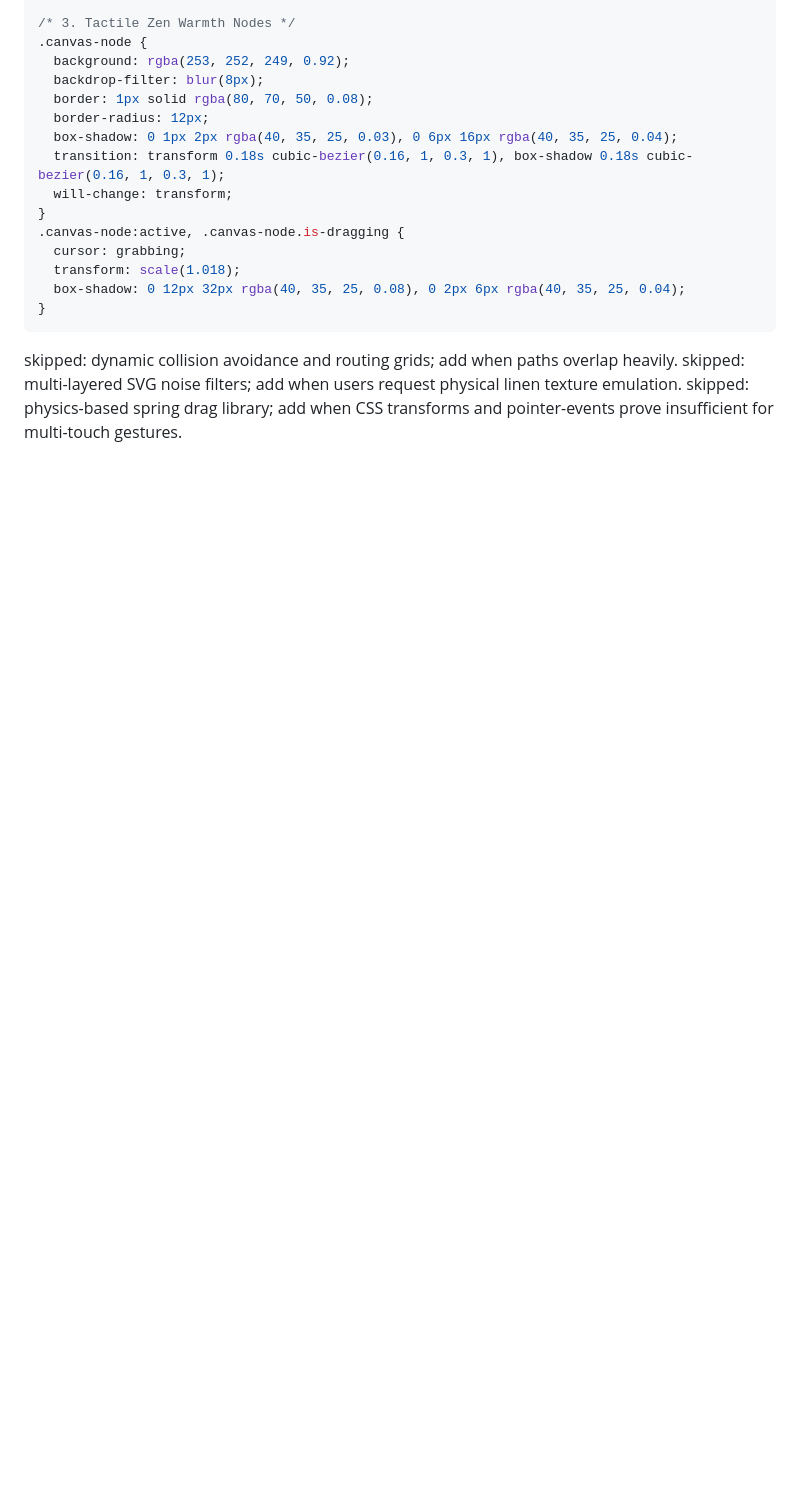
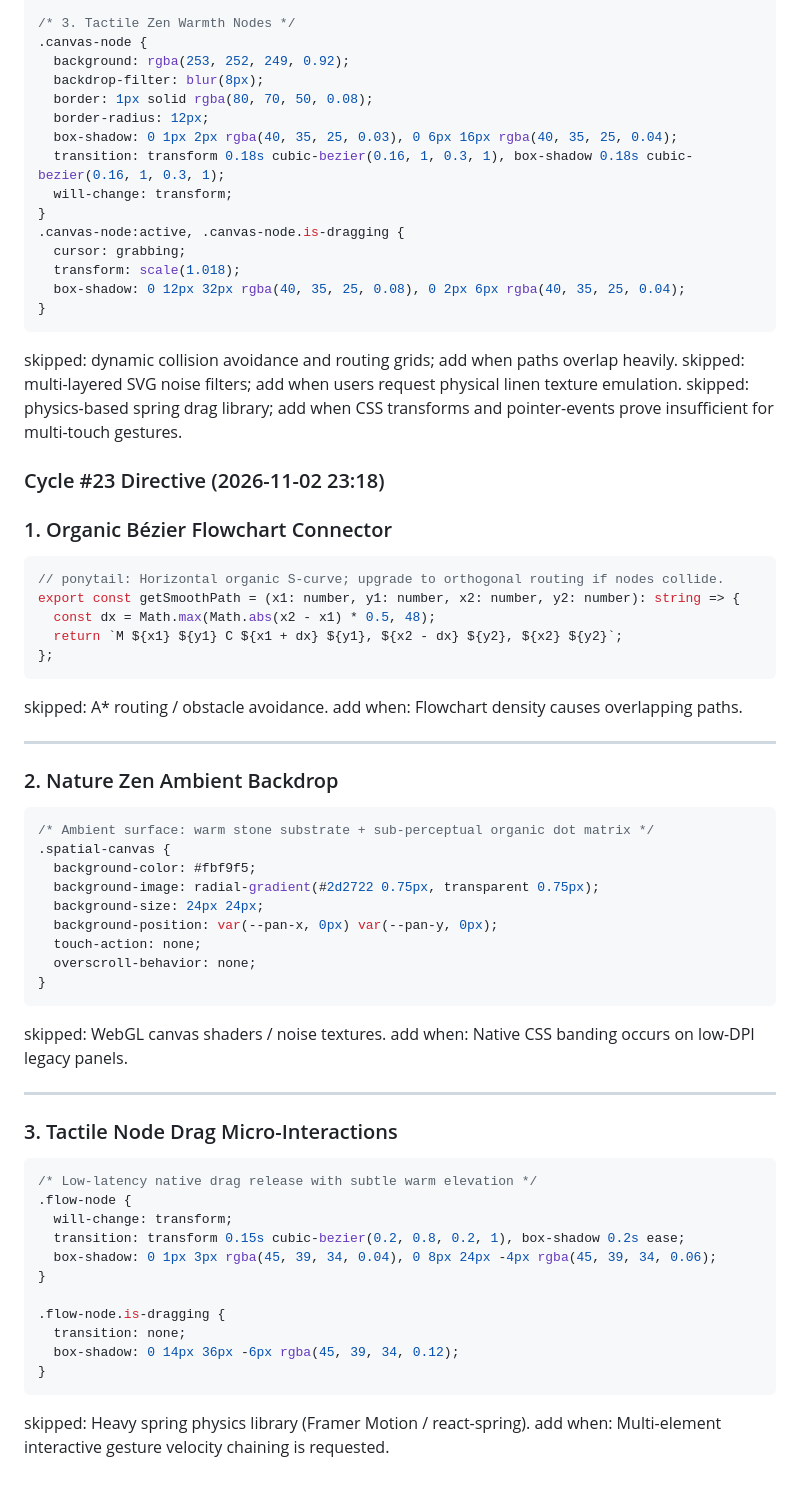
Before and after one commit to AIZATFIR/seamless-problem-solver, a Markdown page: AUTONOMOUS_ROADMAP.md, the part around the change. Rendered like a GitHub page; blank space fills up the shorter version.

Commit message:
feat(autonomous): cycle #23 - spatial_thinking_canvas refinement

````diff
--- a/AUTONOMOUS_ROADMAP.md
+++ b/AUTONOMOUS_ROADMAP.md
@@ -1363,3 +1363,55 @@ console.assert(
 skipped: dynamic collision avoidance and routing grids; add when paths overlap heavily.
 skipped: multi-layered SVG noise filters; add when users request physical linen texture emulation.
 skipped: physics-based spring drag library; add when CSS transforms and pointer-events prove insufficient for multi-touch gestures.
+
+
+### Cycle #23 Directive (2026-11-02 23:18)
+### 1. Organic Bézier Flowchart Connector
+
+```ts
+// ponytail: Horizontal organic S-curve; upgrade to orthogonal routing if nodes collide.
+export const getSmoothPath = (x1: number, y1: number, x2: number, y2: number): string => {
+  const dx = Math.max(Math.abs(x2 - x1) * 0.5, 48);
+  return `M ${x1} ${y1} C ${x1 + dx} ${y1}, ${x2 - dx} ${y2}, ${x2} ${y2}`;
+};
+```
+skipped: A* routing / obstacle avoidance.
+add when: Flowchart density causes overlapping paths.
+
+---
+
+### 2. Nature Zen Ambient Backdrop
+
+```css
+/* Ambient surface: warm stone substrate + sub-perceptual organic dot matrix */
+.spatial-canvas {
+  background-color: #fbf9f5;
+  background-image: radial-gradient(#2d2722 0.75px, transparent 0.75px);
+  background-size: 24px 24px;
+  background-position: var(--pan-x, 0px) var(--pan-y, 0px);
+  touch-action: none;
+  overscroll-behavior: none;
+}
+```
+skipped: WebGL canvas shaders / noise textures.
+add when: Native CSS banding occurs on low-DPI legacy panels.
+
+---
+
+### 3. Tactile Node Drag Micro-Interactions
+
+```css
+/* Low-latency native drag release with subtle warm elevation */
+.flow-node {
+  will-change: transform;
+  transition: transform 0.15s cubic-bezier(0.2, 0.8, 0.2, 1), box-shadow 0.2s ease;
+  box-shadow: 0 1px 3px rgba(45, 39, 34, 0.04), 0 8px 24px -4px rgba(45, 39, 34, 0.06);
+}
+
+.flow-node.is-dragging {
+  transition: none;
+  box-shadow: 0 14px 36px -6px rgba(45, 39, 34, 0.12);
+}
+```
+skipped: Heavy spring physics library (Framer Motion / react-spring).
+add when: Multi-element interactive gesture velocity chaining is requested.
````
